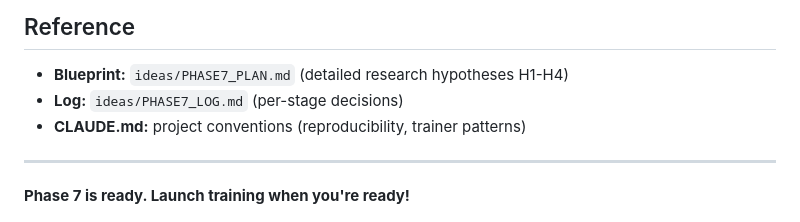
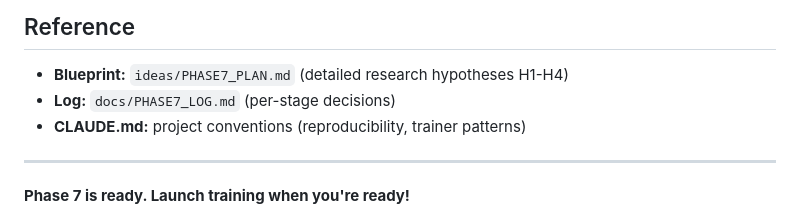
Before and after one commit to RafaelSdeS/dnn_study, a Markdown page: docs/PHASE7_QUICKSTART.md, the part around the change. Rendered like a GitHub page.

Commit message:
fix: correct docs path reference in PHASE7_QUICKSTART.md
PHASE7_LOG.md was moved to docs/ from ideas/ but QUICKSTART still
referenced the old path. Updated to docs/PHASE7_LOG.md.

Co-Authored-By: Claude Haiku 4.5 <noreply@anthropic.com>

```diff
--- a/docs/PHASE7_QUICKSTART.md
+++ b/docs/PHASE7_QUICKSTART.md
@@ -94,7 +94,7 @@ Results saved to `runs/phase7/ssd_<model>_fp32/`:
 ## Reference
 
 - **Blueprint:** `ideas/PHASE7_PLAN.md` (detailed research hypotheses H1-H4)
-- **Log:** `ideas/PHASE7_LOG.md` (per-stage decisions)
+- **Log:** `docs/PHASE7_LOG.md` (per-stage decisions)
 - **CLAUDE.md:** project conventions (reproducibility, trainer patterns)
 
 ---
```
